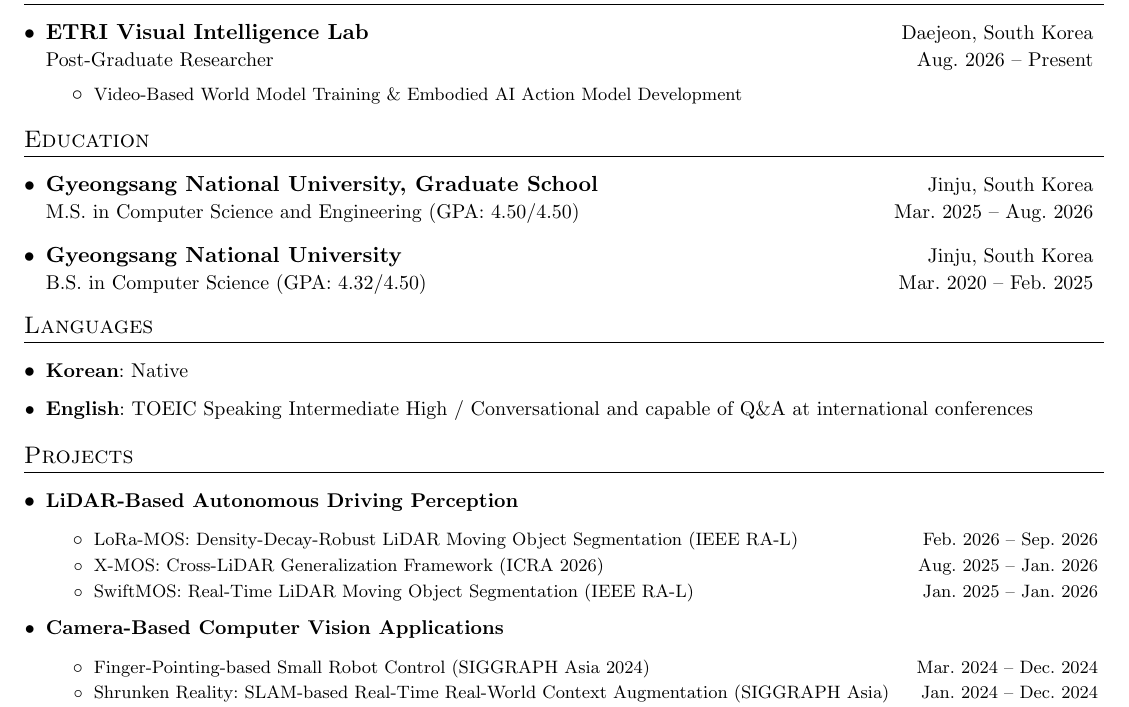
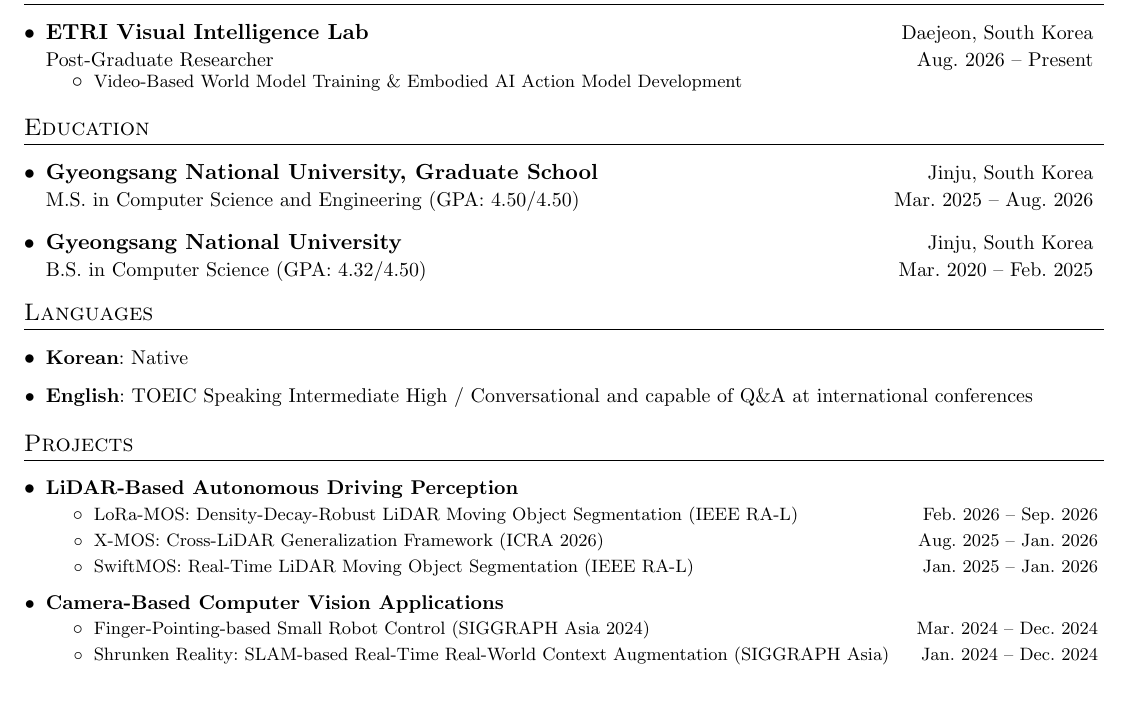
Before and after one commit to MinChoi0129/MinChoi0129.github.io, a LaTeX CV (cv-src/en/cv.tex): part of page 1 of 2, cut so that both start at the same text. Compiled offline with pdfLaTeX.

Commit message:
CV: tighten only the gap under the Projects group headings
\resumeItemListStart opens with topsep=-2pt, and \resumeItemListEnd adds
1.6pt back so the space below each nested list is unchanged. Every
section's lead-in measures the same as before (within 0.1pt).

Also commits an editor whitespace alignment on the Mobile header line.

Co-Authored-By: Claude Opus 5 <noreply@anthropic.com>

```diff
--- a/cv-src/en/cv.tex
+++ b/cv-src/en/cv.tex
@@ -137,8 +137,8 @@
 \newcommand{\resumeEmploymentListStart}{\begin{itemize}[leftmargin=*]}
 \newcommand{\resumeEmploymentListEnd}{\end{itemize}}
 
-\newcommand{\resumeItemListStart}{\begin{itemize}}
-\newcommand{\resumeItemListEnd}{\end{itemize}\vspace{-5pt}}
+\newcommand{\resumeItemListStart}{\begin{itemize}[topsep=-2pt,partopsep=0pt]}
+\newcommand{\resumeItemListEnd}{\end{itemize}\vspace{1.6pt}}
 
 %-------------------------------------------
 %%%%%%  CV STARTS HERE  %%%%%%%%%%%%%%%%%%%%%%%%%%%%
```
Also changed, not shown: cv-src/ko/cv.tex (+3 -3 lines), assets/pdf/cv-en.pdf, assets/pdf/cv-ko.pdf, cv-src/en/cv.tex (2 more changed lines).
